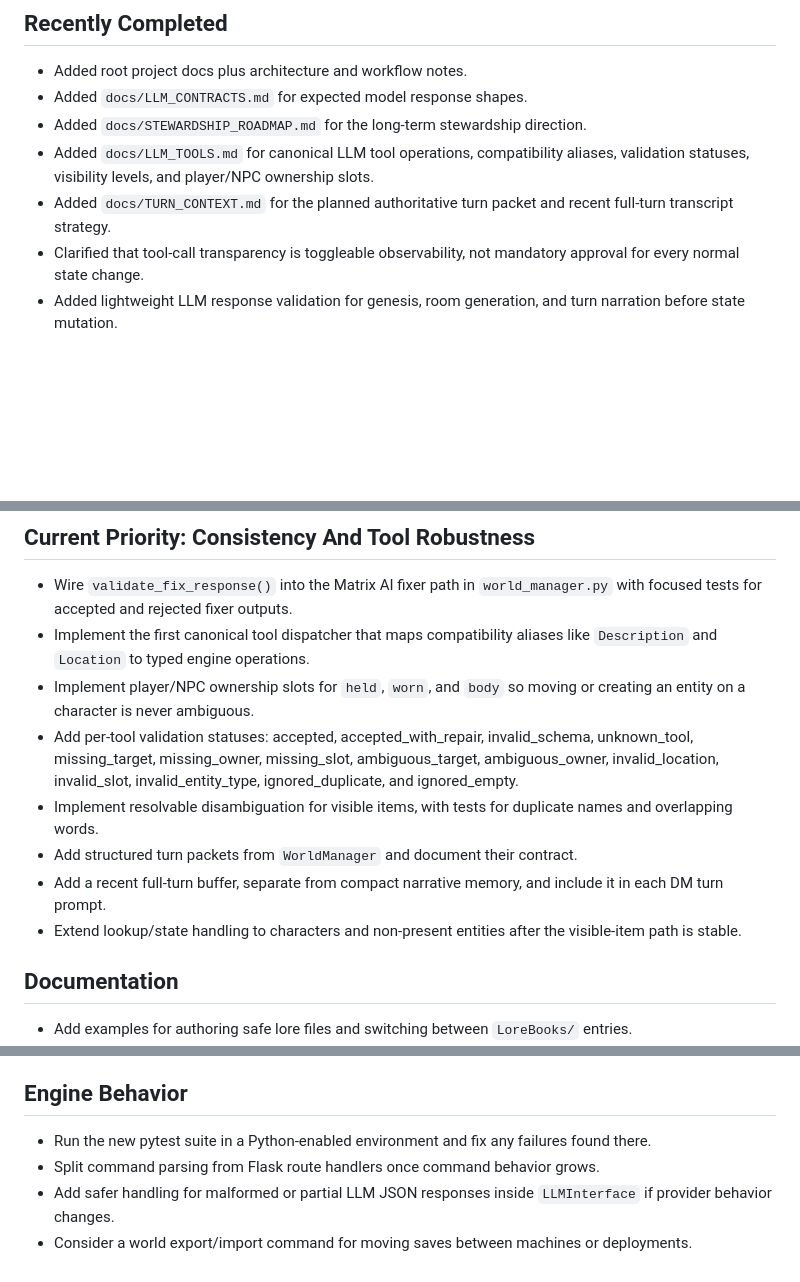
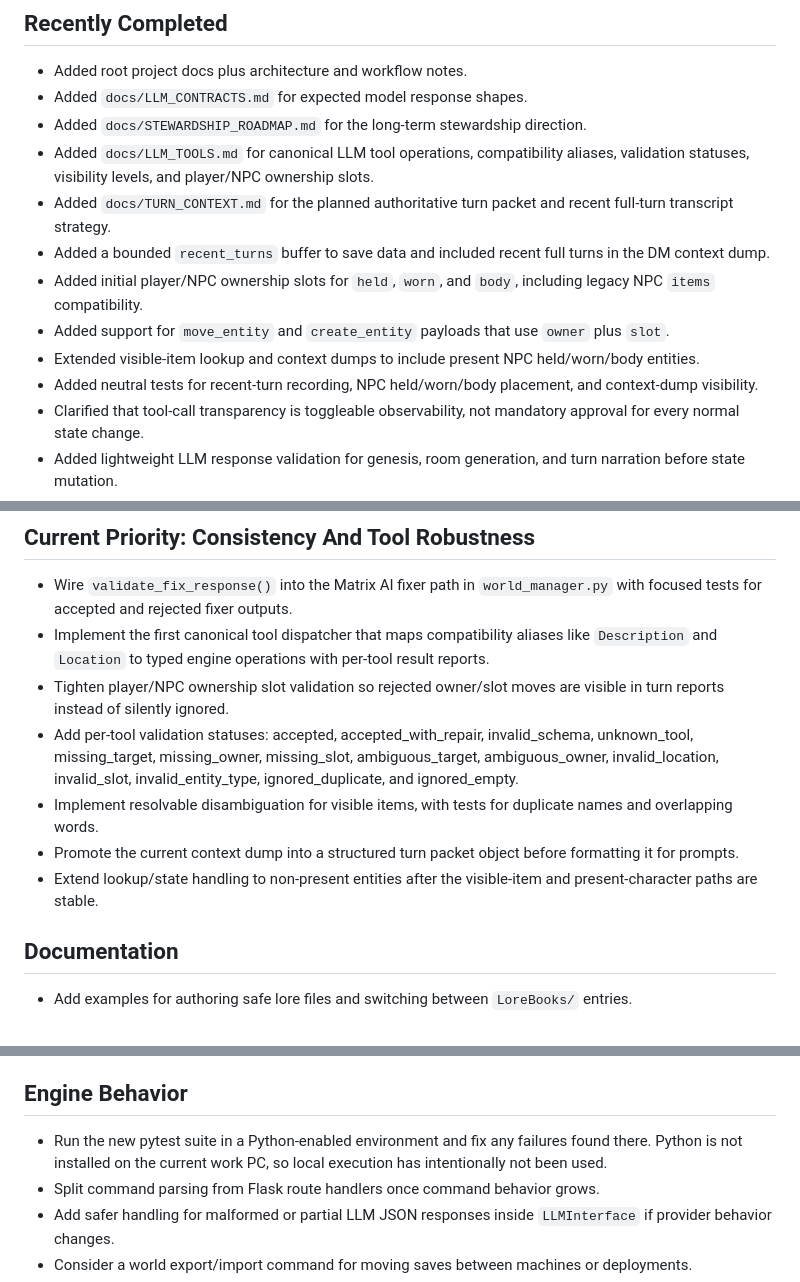
Before and after one commit to all-upper-case/Frotz2, a Markdown page: TODO.md, 3 parts joined by grey strips. Rendered like a GitHub page; blank space fills up the shorter version.

Commit message:
Update TODO after recent turn and ownership slot work

```diff
--- a/TODO.md
+++ b/TODO.md
@@ -9,6 +9,11 @@ A practical backlog for turning the current prototype into a tidier personal eng
 - Added `docs/STEWARDSHIP_ROADMAP.md` for the long-term stewardship direction.
 - Added `docs/LLM_TOOLS.md` for canonical LLM tool operations, compatibility aliases, validation statuses, visibility levels, and player/NPC ownership slots.
 - Added `docs/TURN_CONTEXT.md` for the planned authoritative turn packet and recent full-turn transcript strategy.
+- Added a bounded `recent_turns` buffer to save data and included recent full turns in the DM context dump.
+- Added initial player/NPC ownership slots for `held`, `worn`, and `body`, including legacy NPC `items` compatibility.
+- Added support for `move_entity` and `create_entity` payloads that use `owner` plus `slot`.
+- Extended visible-item lookup and context dumps to include present NPC held/worn/body entities.
+- Added neutral tests for recent-turn recording, NPC held/worn/body placement, and context-dump visibility.
 - Clarified that tool-call transparency is toggleable observability, not mandatory approval for every normal state change.
 - Added lightweight LLM response validation for genesis, room generation, and turn narration before state mutation.
 - Added a pytest smoke-test baseline for app import, uninitialized routes, no-key reset behavior, deterministic commands, LLM contracts, and save/load roundtrips.
@@ -21,13 +26,12 @@ A practical backlog for turning the current prototype into a tidier personal eng
 ## Current Priority: Consistency And Tool Robustness
 
 - Wire `validate_fix_response()` into the Matrix AI fixer path in `world_manager.py` with focused tests for accepted and rejected fixer outputs.
-- Implement the first canonical tool dispatcher that maps compatibility aliases like `Description` and `Location` to typed engine operations.
-- Implement player/NPC ownership slots for `held`, `worn`, and `body` so moving or creating an entity on a character is never ambiguous.
+- Implement the first canonical tool dispatcher that maps compatibility aliases like `Description` and `Location` to typed engine operations with per-tool result reports.
+- Tighten player/NPC ownership slot validation so rejected owner/slot moves are visible in turn reports instead of silently ignored.
 - Add per-tool validation statuses: accepted, accepted_with_repair, invalid_schema, unknown_tool, missing_target, missing_owner, missing_slot, ambiguous_target, ambiguous_owner, invalid_location, invalid_slot, invalid_entity_type, ignored_duplicate, and ignored_empty.
 - Implement resolvable disambiguation for visible items, with tests for duplicate names and overlapping words.
-- Add structured turn packets from `WorldManager` and document their contract.
-- Add a recent full-turn buffer, separate from compact narrative memory, and include it in each DM turn prompt.
-- Extend lookup/state handling to characters and non-present entities after the visible-item path is stable.
+- Promote the current context dump into a structured turn packet object before formatting it for prompts.
+- Extend lookup/state handling to non-present entities after the visible-item and present-character paths are stable.
 
 ## Documentation
 
@@ -44,7 +48,7 @@ A practical backlog for turning the current prototype into a tidier personal eng
 
 ## Engine Behavior
 
-- Run the new pytest suite in a Python-enabled environment and fix any failures found there.
+- Run the new pytest suite in a Python-enabled environment and fix any failures found there. Python is not installed on the current work PC, so local execution has intentionally not been used.
 - Split command parsing from Flask route handlers once command behavior grows.
 - Add safer handling for malformed or partial LLM JSON responses inside `LLMInterface` if provider behavior changes.
 - Consider a world export/import command for moving saves between machines or deployments.
```
